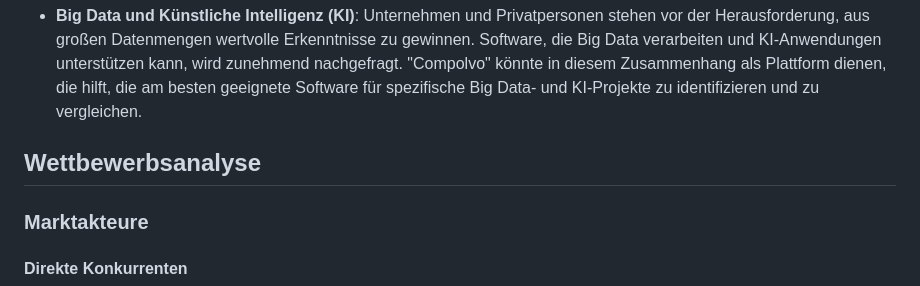
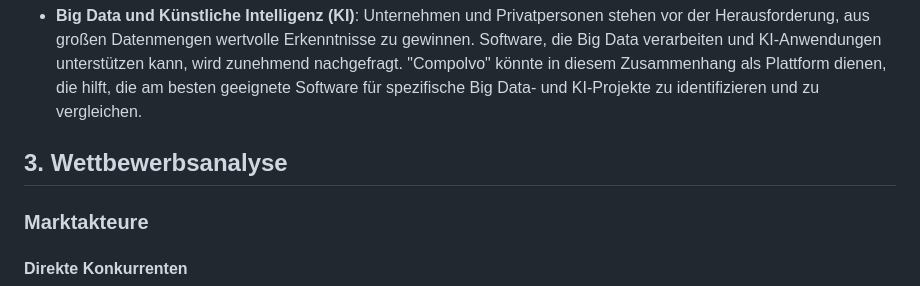
Before and after one commit to mithem/compolvo, a Markdown page: documentation/marktanalyse.md, the part around the change. Drawn GitHub-style.

Commit message:
minor change 🍞 marktanalyse

```diff
--- a/documentation/marktanalyse.md
+++ b/documentation/marktanalyse.md
@@ -44,7 +44,7 @@ Hier bietet "Compolvo" eine bedeutende Chance, indem es sich als zentrales Tool
 Software, die Big Data verarbeiten und KI-Anwendungen unterstützen kann, wird zunehmend nachgefragt.
 "Compolvo" könnte in diesem Zusammenhang als Plattform dienen, die hilft, die am besten geeignete Software für spezifische Big Data- und KI-Projekte zu identifizieren und zu vergleichen.
 
-## Wettbewerbsanalyse
+## 3. Wettbewerbsanalyse
 
 ### Marktakteure
 
```
